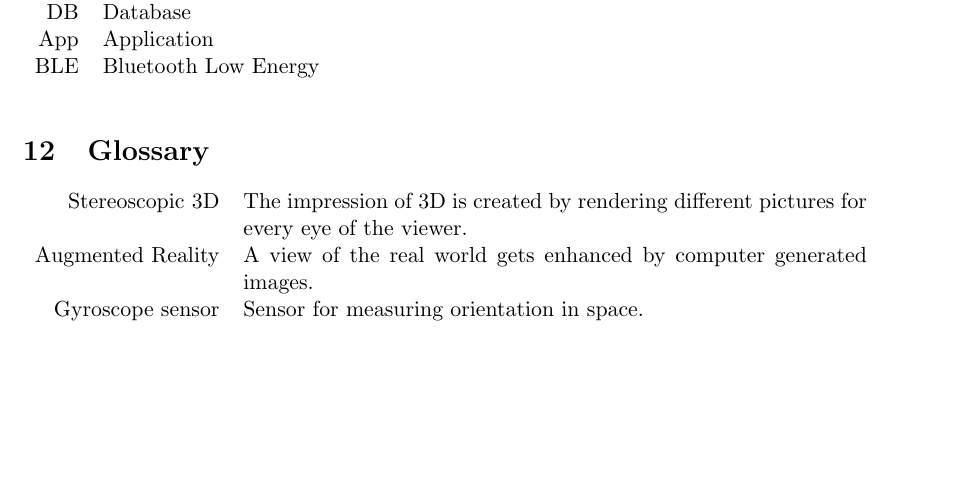
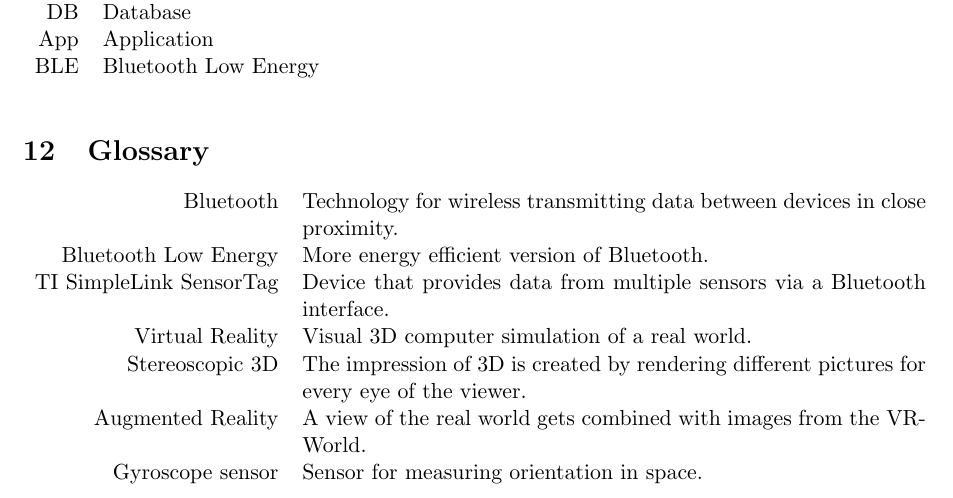
Before and after one commit to cubuc/SW-Projekt-5.1, a LaTeX document (doc/pflichtenheft/Pflichtenheft.tex, which reads doc/pflichtenheft/PH11-glossary.tex): part of page 19 of 19, cut so that both start at the same text, the shorter picture padded with empty space. Compiled offline with pdfLaTeX.

Commit message:
Little expansion to the glossary.

```diff
--- a/doc/pflichtenheft/PH11-glossary.tex
+++ b/doc/pflichtenheft/PH11-glossary.tex
@@ -13,7 +13,11 @@ BLE & Bluetooth Low Energy\\
 \section{Glossary}
 
 \begin{tabular}{r p{11cm}}
+Bluetooth & Technology for wireless transmitting data between devices in close proximity.\\
+Bluetooth Low Energy & More energy efficient version of Bluetooth.\\
+TI SimpleLink SensorTag & Device that provides data from multiple sensors via a Bluetooth interface.\\
+Virtual Reality & Visual 3D computer simulation of a real world.\\
 Stereoscopic 3D & The impression of 3D is created by rendering different pictures for every eye of the viewer.\\
-Augmented Reality & A view of the real world gets enhanced by computer generated images.\\
+Augmented Reality & A view of the real world gets combined with images from the VR-World.\\
 Gyroscope sensor & Sensor for measuring orientation in space.\\
 \end{tabular}
```
Also changed, not shown: doc/pflichtenheft/Pflichtenheft.pdf.
